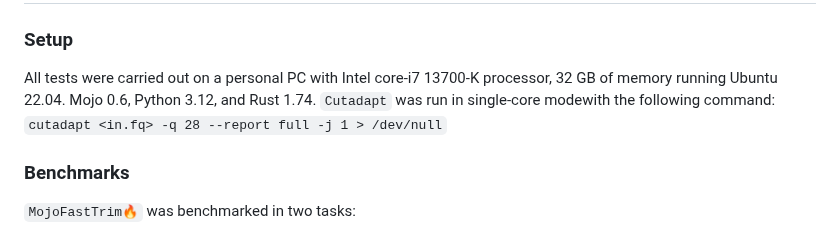
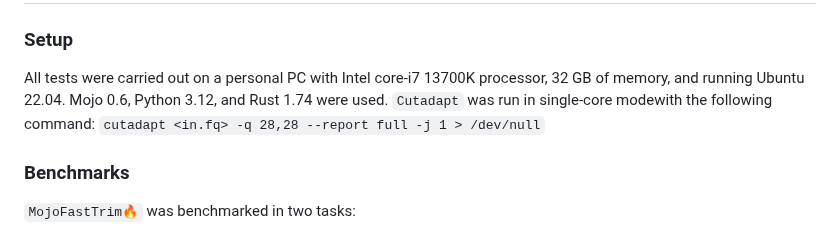
Before and after one commit to MoSafi2/BlazeSeq, a Markdown page: README.md, the part around one of its changes. Rendered like a GitHub page.

````diff
--- a/README.md
+++ b/README.md
@@ -15,8 +15,8 @@ Modern Next-generation sequencing (NGS) produced tens or hunderds of GBs of FAST
 
 # Benchmarking
 ### Setup
-All tests were carried out on a personal PC with Intel core-i7 13700-K processor, 32 GB of memory running Ubuntu 22.04. Mojo 0.6, Python 3.12, and Rust 1.74.
-```Cutadapt``` was run in single-core modewith the following command:  ``` cutadapt <in.fq> -q 28 --report full -j 1 > /dev/null ```
+All tests were carried out on a personal PC with Intel core-i7 13700K processor, 32 GB of memory, and running Ubuntu 22.04. Mojo 0.6, Python 3.12, and Rust 1.74 were used.
+```Cutadapt``` was run in single-core modewith the following command:  ``` cutadapt <in.fq> -q 28,28 --report full -j 1 > /dev/null ```
 
 ### Benchmarks
 
````
Also changed, not shown: other parts of README.md (+1 -1 lines).
